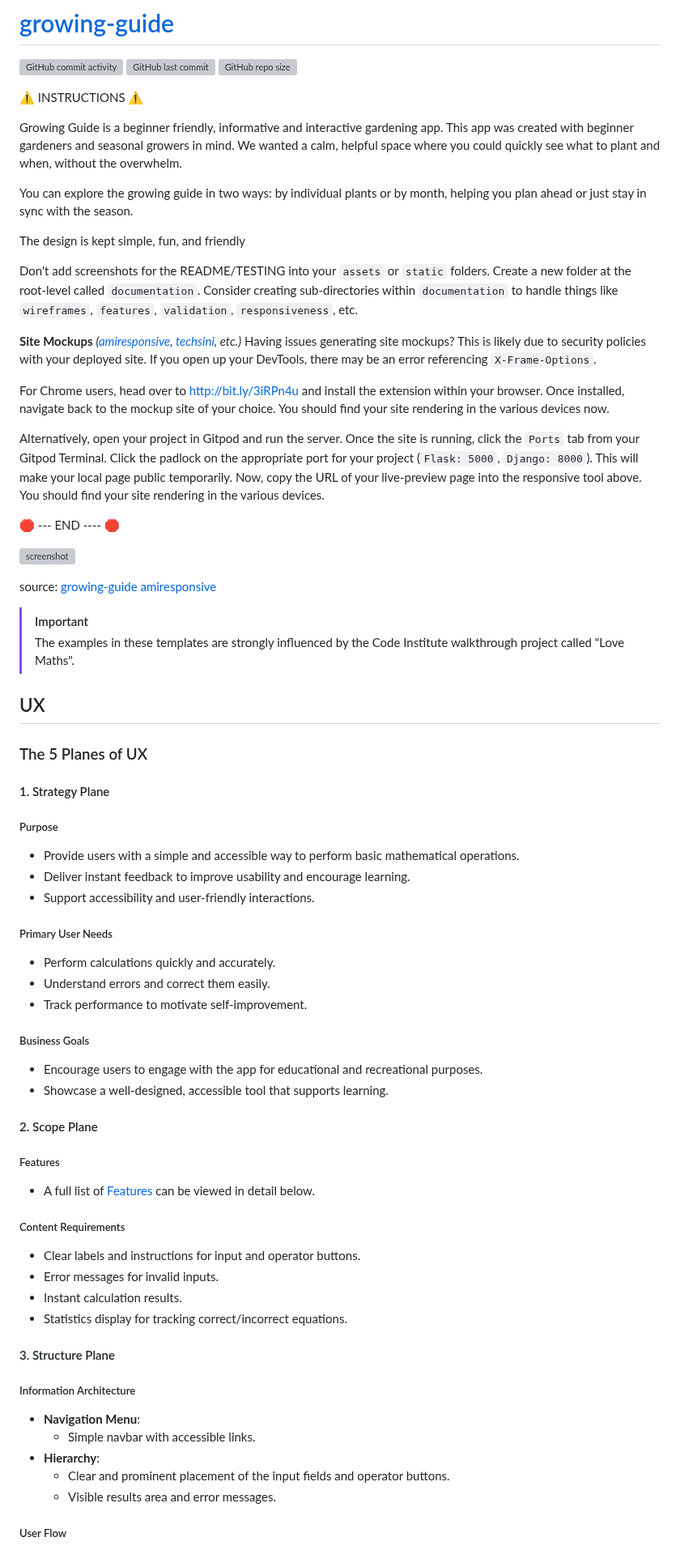
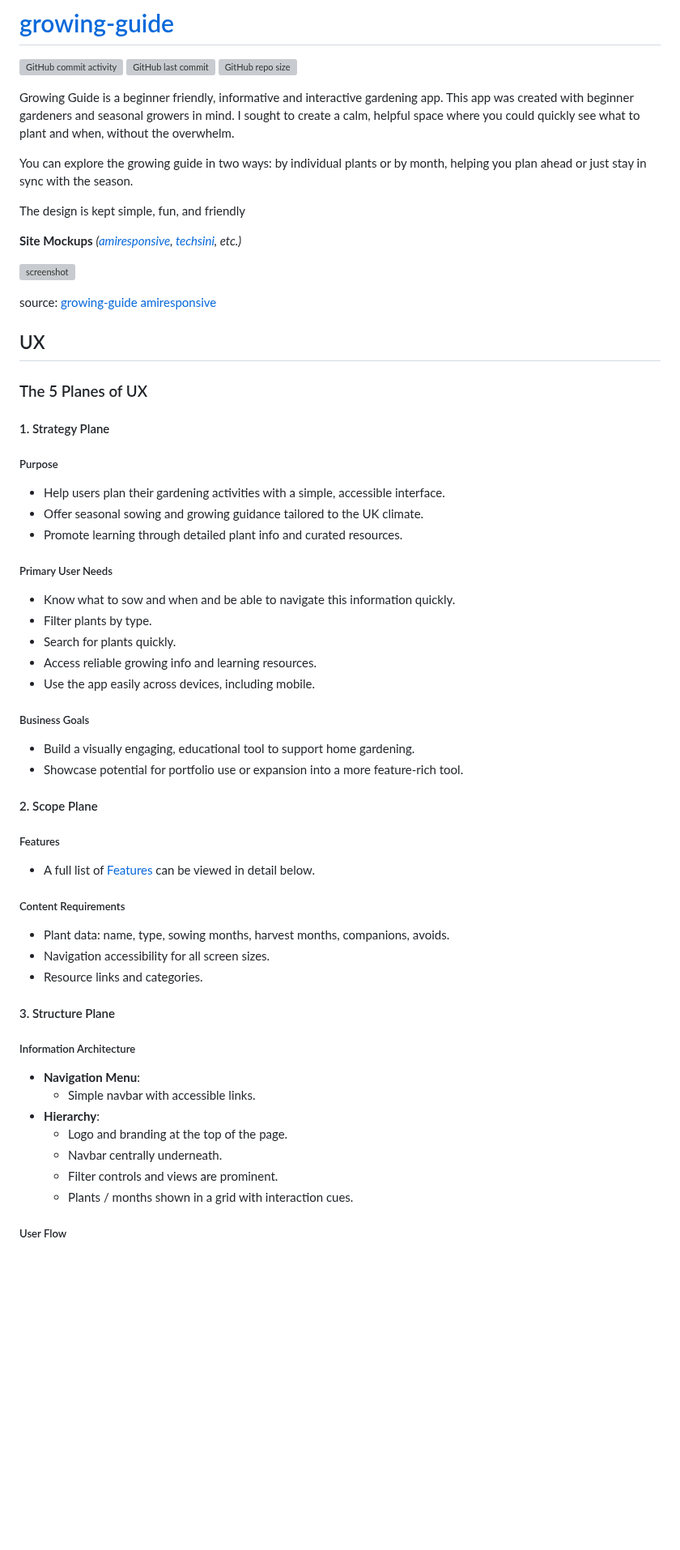
Before and after one commit to runwiththerhythm/growing-guide, a Markdown page: README.md, the part around one of its changes. Shown at 81% size. Rendered like a GitHub page; blank space fills up the shorter version; grey boxes are pictures that could not be loaded.

Commit message:
Update README The 5 Planes of UX

```diff
--- a/README.md
+++ b/README.md
@@ -5,33 +5,19 @@
 [![GitHub last commit](https://img.shields.io/github/last-commit/runwiththerhythm/growing-guide)](https://www.github.com/runwiththerhythm/growing-guide/commits/main)
 [![GitHub repo size](https://img.shields.io/github/repo-size/runwiththerhythm/growing-guide)](https://www.github.com/runwiththerhythm/growing-guide)
 
-⚠️ INSTRUCTIONS ⚠️
 
-Growing Guide is a beginner friendly, informative and interactive gardening app. This app was created with beginner gardeners and seasonal growers in mind. We wanted a calm, helpful space where you could quickly see what to plant and when, without the overwhelm.
+Growing Guide is a beginner friendly, informative and interactive gardening app. This app was created with beginner gardeners and seasonal growers in mind. I sought to create a calm, helpful space where you could quickly see what to plant and when, without the overwhelm.
 
 You can explore the growing guide in two ways: by individual plants or by month, helping you plan ahead or just stay in sync with the season.
 
 The design is kept simple, fun, and friendly
 
-Don't add screenshots for the README/TESTING into your `assets` or `static` folders. Create a new folder at the root-level called `documentation`. Consider creating sub-directories within `documentation` to handle things like `wireframes`, `features`, `validation`, `responsiveness`, etc.
-
 **Site Mockups**
 *([amiresponsive](https://ui.dev/amiresponsive?url=https://runwiththerhythm.github.io/growing-guide), [techsini](https://techsini.com/multi-mockup), etc.)*
-Having issues generating site mockups? This is likely due to security policies with your deployed site.
-If you open up your DevTools, there may be an error referencing `X-Frame-Options`.
-
-For Chrome users, head over to http://bit.ly/3iRPn4u and install the extension within your browser. Once installed, navigate back to the mockup site of your choice. You should find your site rendering in the various devices now.
-
-Alternatively, open your project in Gitpod and run the server. Once the site is running, click the `Ports` tab from your Gitpod Terminal. Click the padlock on the appropriate port for your project (`Flask: 5000`, `Django: 8000`). This will make your local page public temporarily. Now, copy the URL of your live-preview page into the responsive tool above. You should find your site rendering in the various devices.
-
-🛑 --- END ---- 🛑
 
 ![screenshot](documentation/mockup.png)
 
 source: [growing-guide amiresponsive](https://ui.dev/amiresponsive?url=https://runwiththerhythm.github.io/growing-guide)
-
-> [!IMPORTANT]
-> The examples in these templates are strongly influenced by the Code Institute walkthrough project called "Love Maths".
 
 ## UX
 
@@ -39,35 +25,39 @@ source: [growing-guide amiresponsive](https://ui.dev/amiresponsive?url=https://r
 
 #### 1. Strategy Plane
 ##### Purpose
-- Provide users with a simple and accessible way to perform basic mathematical operations.
-- Deliver instant feedback to improve usability and encourage learning.
-- Support accessibility and user-friendly interactions.
+- Help users plan their gardening activities with a simple, accessible interface.
+- Offer seasonal sowing and growing guidance tailored to the UK climate.
+- Promote learning through detailed plant info and curated resources.
 
 ##### Primary User Needs
-- Perform calculations quickly and accurately.
-- Understand errors and correct them easily.
-- Track performance to motivate self-improvement.
+- Know what to sow and when and be able to navigate this information quickly.
+- Filter plants by type.
+- Search for plants quickly.
+- Access reliable growing info and learning resources.
+- Use the app easily across devices, including mobile.
 
 ##### Business Goals
-- Encourage users to engage with the app for educational and recreational purposes.
-- Showcase a well-designed, accessible tool that supports learning.
+- Build a visually engaging, educational tool to support home gardening.
+- Showcase potential for portfolio use or expansion into a more feature-rich tool.
 
 #### 2. Scope Plane
 ##### Features
 - A full list of [Features](#features) can be viewed in detail below.
 
 ##### Content Requirements
-- Clear labels and instructions for input and operator buttons.
-- Error messages for invalid inputs.
-- Instant calculation results.
-- Statistics display for tracking correct/incorrect equations.
+- Plant data: name, type, sowing months, harvest months, companions, avoids.
+- Navigation accessibility for all screen sizes.
+- Resource links and categories.
+
 
 #### 3. Structure Plane
 ##### Information Architecture
 - **Navigation Menu**:
   - Simple navbar with accessible links.
 - **Hierarchy**:
-  - Clear and prominent placement of the input fields and operator buttons.
-  - Visible results area and error messages.
+  - Logo and branding at the top of the page.
+  - Navbar centrally underneath.
+  - Filter controls and views are prominent.
+  - Plants / months shown in a grid with interaction cues.
 
 ##### User Flow
```
Also changed, not shown: other parts of README.md (+6 -5 lines).
